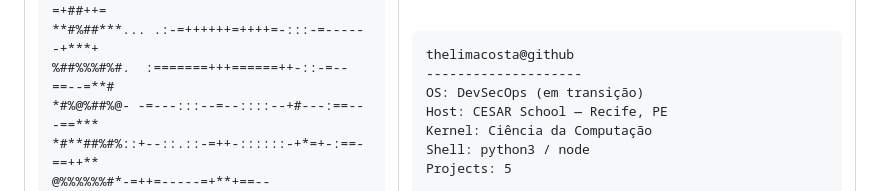
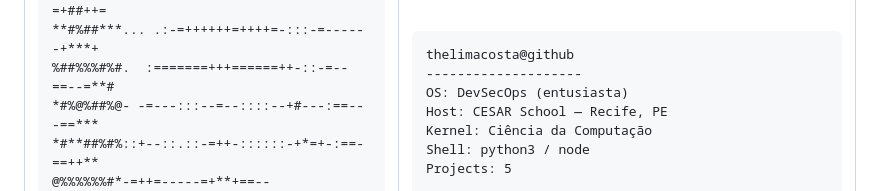
Before and after one commit to thelimacosta/thelimacosta, a Markdown page: README.md, the part around the change. Drawn GitHub-style.

Commit message:
Update OS description in README.md

```diff
--- a/README.md
+++ b/README.md
@@ -37,7 +37,7 @@
 <pre>
 thelimacosta@github
 --------------------
-OS: DevSecOps (em transição)
+OS: DevSecOps (entusiasta)
 Host: CESAR School — Recife, PE
 Kernel: Ciência da Computação
 Shell: python3 / node
```
